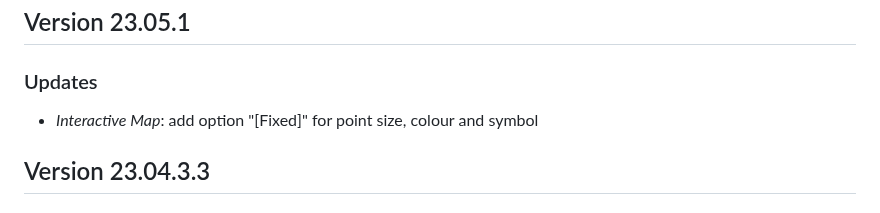
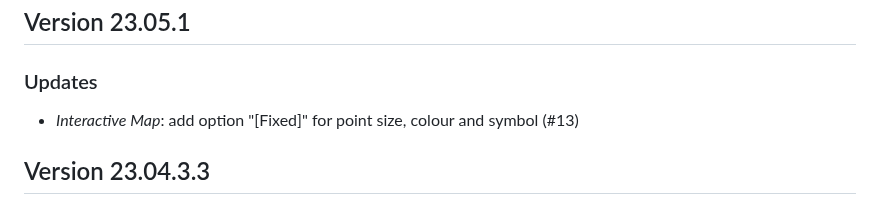
Before and after one commit to Pandora-IsoMemo/DSSM, a Markdown page: NEWS.md, the part around the change. Drawn GitHub-style.

Commit message:
add issue

```diff
--- a/NEWS.md
+++ b/NEWS.md
@@ -3,7 +3,7 @@
 ## Version 23.05.1
 
 ### Updates
-- _Interactive Map_: add option "[Fixed]" for point size, colour and symbol
+- _Interactive Map_: add option "[Fixed]" for point size, colour and symbol (#13)
 
 ## Version 23.04.3.3
 
```
